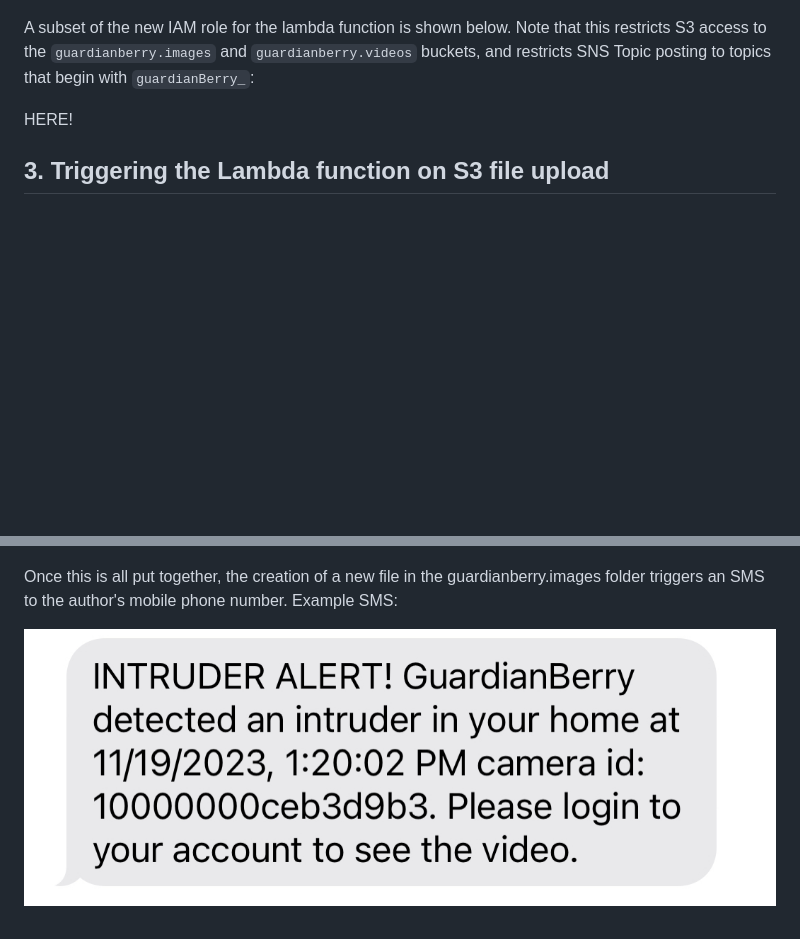
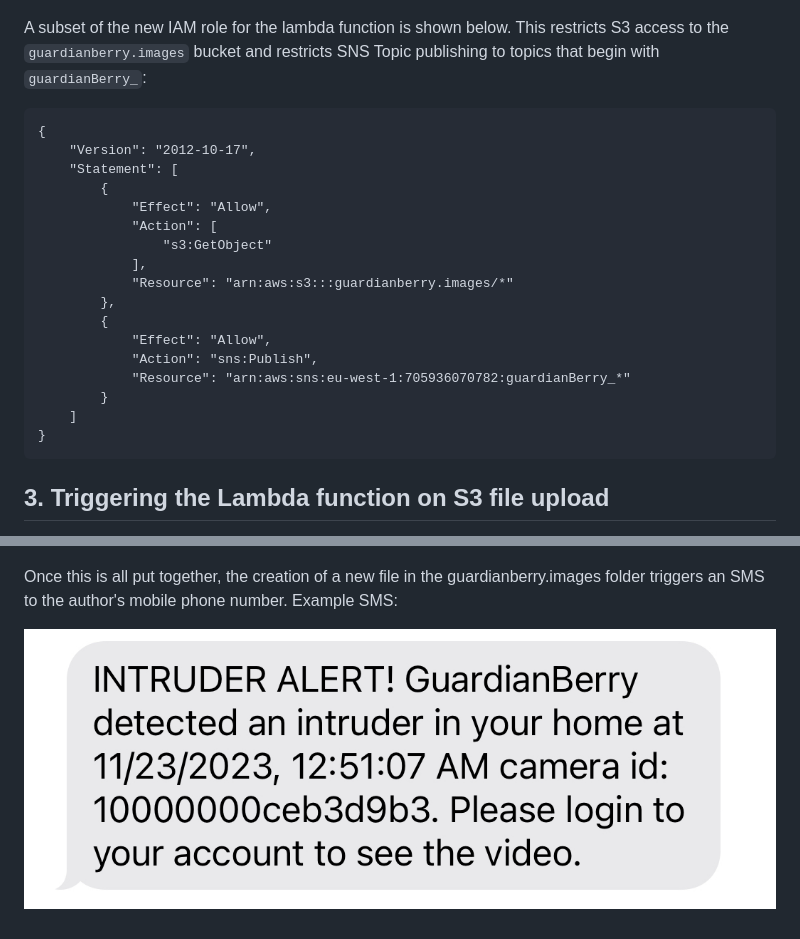
Before and after one commit to cja1/guardianberry, a Markdown page: configuringAWSForSMS.md, 2 parts joined by grey strips. GitHub-like rendering; pictures changed too: images/smsIntruderAlert.jpeg; blank space fills up the shorter version.

````diff
--- a/configuringAWSForSMS.md
+++ b/configuringAWSForSMS.md
@@ -42,9 +42,27 @@ There are several languages available for writing Lambda functions including Nod
 I created a new Lambda function called `guardianBerryPublishToSNS1` together with a new IAM role with permission to run Lambda functions, get the metadata from S3 objects and publish SNS messages. The lambda create function screen is shown below:
 ![Create Lambda function](images/lambdaCreate.png)
 
-A subset of the new IAM role for the lambda function is shown below. Note that this restricts S3 access to the `guardianberry.images` and `guardianberry.videos` buckets, and restricts SNS Topic posting to topics that begin with `guardianBerry_`:
+A subset of the new IAM role for the lambda function is shown below. This restricts S3 access to the `guardianberry.images` bucket and restricts SNS Topic publishing to topics that begin with `guardianBerry_`:
 
-HERE!
+```
+{
+    "Version": "2012-10-17",
+    "Statement": [
+        {
+            "Effect": "Allow",
+            "Action": [
+                "s3:GetObject"
+            ],
+            "Resource": "arn:aws:s3:::guardianberry.images/*"
+        },
+        {
+            "Effect": "Allow",
+            "Action": "sns:Publish",
+            "Resource": "arn:aws:sns:eu-west-1:705936070782:guardianBerry_*"
+        }
+    ]
+}
+```
 
 ## 3. Triggering the Lambda function on S3 file upload
 The final step is to setup a trigger from the S3 `PutObject` event on the `guardianberry.images` bucket to the `guardianBerryPublishToSNS1` lambda function.
````
Also changed, not shown: detectAndUploadDevelopment.md (+4 -0 lines), images/videoMetadata.png (added), 2 other files.
